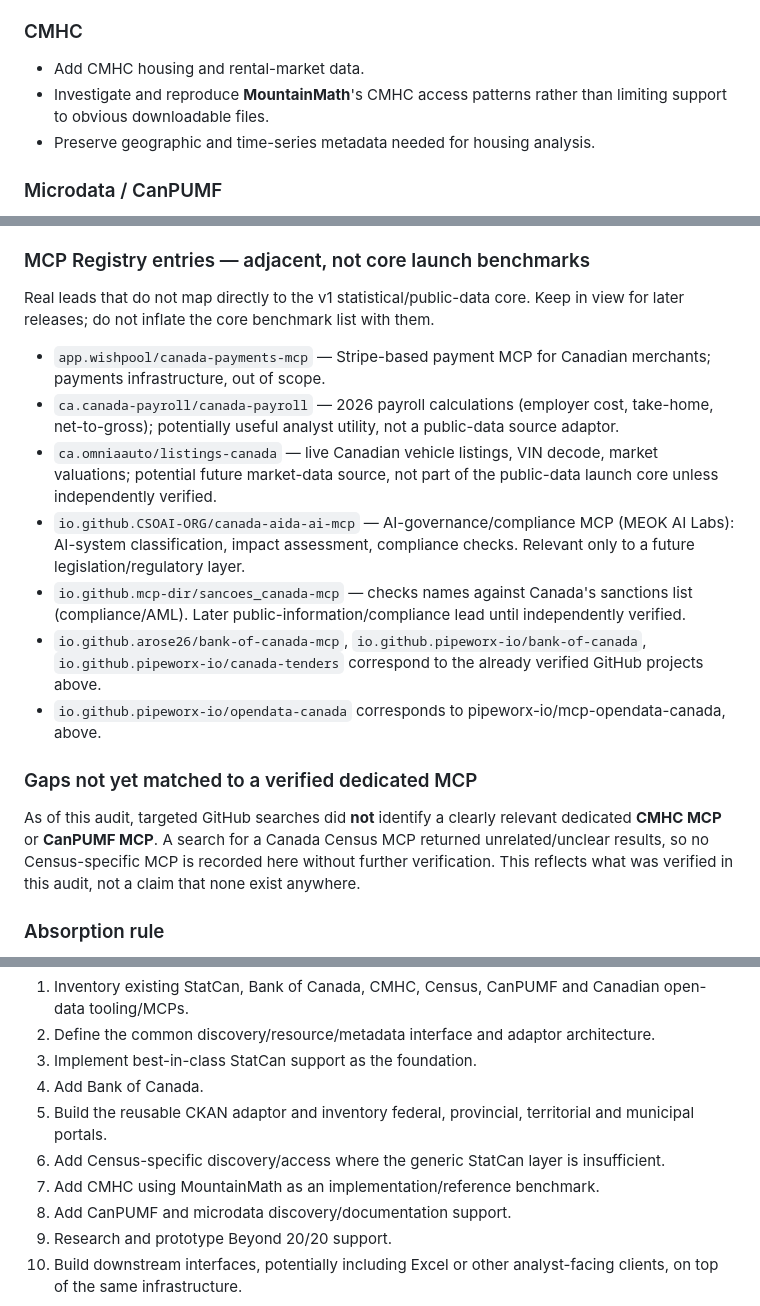
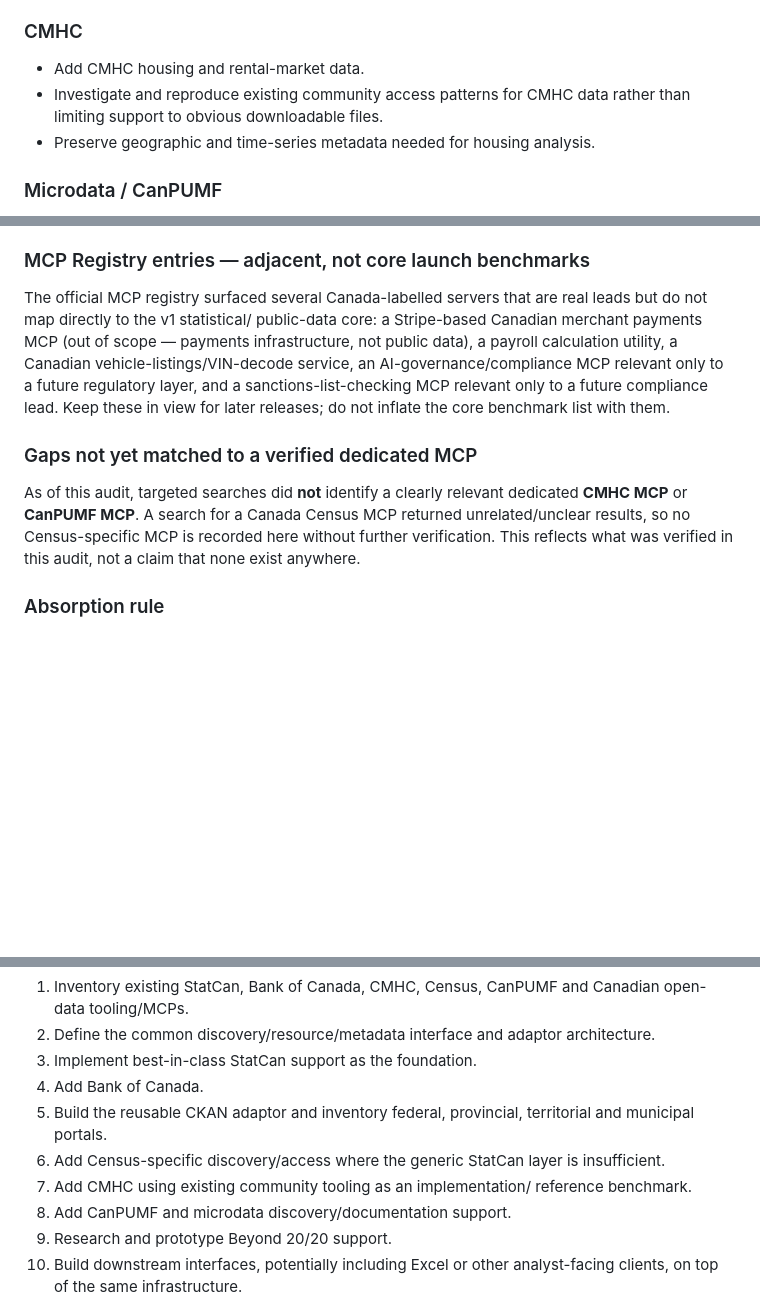
Before and after one commit to dsanchezp18/maplestats-mcp, a Markdown page: PROJECT_GUIDE.md, 3 parts joined by grey strips. Rendered like a GitHub page; blank space fills up the shorter version.

```diff
--- a/PROJECT_GUIDE.md
+++ b/PROJECT_GUIDE.md
@@ -78,8 +78,9 @@ Canada-related programmatic data access**.
 ### CMHC
 
 - Add CMHC housing and rental-market data.
-- Investigate and reproduce **MountainMath**'s CMHC access patterns
-  rather than limiting support to obvious downloadable files.
+- Investigate and reproduce existing community access patterns for
+  CMHC data rather than limiting support to obvious downloadable
+  files.
 - Preserve geographic and time-series metadata needed for housing
   analysis.
 
@@ -244,38 +234,24 @@ around a collection of separate MCPs.
 
 ### MCP Registry entries — adjacent, not core launch benchmarks
 
-Real leads that do not map directly to the v1 statistical/public-data
-core. Keep in view for later releases; do not inflate the core benchmark
-list with them.
-
-- `app.wishpool/canada-payments-mcp` — Stripe-based payment MCP for
-  Canadian merchants; payments infrastructure, out of scope.
-- `ca.canada-payroll/canada-payroll` — 2026 payroll calculations
-  (employer cost, take-home, net-to-gross); potentially useful analyst
-  utility, not a public-data source adaptor.
-- `ca.omniaauto/listings-canada` — live Canadian vehicle listings, VIN
-  decode, market valuations; potential future market-data source, not
-  part of the public-data launch core unless independently verified.
-- `io.github.CSOAI-ORG/canada-aida-ai-mcp` — AI-governance/compliance MCP
-  (MEOK AI Labs): AI-system classification, impact assessment, compliance
-  checks. Relevant only to a future legislation/regulatory layer.
-- `io.github.mcp-dir/sancoes_canada-mcp` — checks names against Canada's
-  sanctions list (compliance/AML). Later public-information/compliance
-  lead until independently verified.
-- `io.github.arose26/bank-of-canada-mcp`,
-  `io.github.pipeworx-io/bank-of-canada`,
-  `io.github.pipeworx-io/canada-tenders` correspond to the already
-  verified GitHub projects above.
-- `io.github.pipeworx-io/opendata-canada` corresponds to
-  pipeworx-io/mcp-opendata-canada, above.
+The official MCP registry surfaced several Canada-labelled servers
+that are real leads but do not map directly to the v1 statistical/
+public-data core: a Stripe-based Canadian merchant payments MCP
+(out of scope — payments infrastructure, not public data), a payroll
+calculation utility, a Canadian vehicle-listings/VIN-decode service, an
+AI-governance/compliance MCP relevant only to a future regulatory
+layer, and a sanctions-list-checking MCP relevant only to a future
+compliance lead. Keep these in view for later releases; do not inflate
+the core benchmark list with them.
 
 ### Gaps not yet matched to a verified dedicated MCP
 
-As of this audit, targeted GitHub searches did **not** identify a clearly
-relevant dedicated **CMHC MCP** or **CanPUMF MCP**. A search for a Canada
-Census MCP returned unrelated/unclear results, so no Census-specific MCP
-is recorded here without further verification. This reflects what was
-verified in this audit, not a claim that none exist anywhere.
+As of this audit, targeted searches did **not** identify a clearly
+relevant dedicated **CMHC MCP** or **CanPUMF MCP**. A search for a
+Canada Census MCP returned unrelated/unclear results, so no
+Census-specific MCP is recorded here without further verification.
+This reflects what was verified in this audit, not a claim that none
+exist anywhere.
 
 ### Absorption rule
 
@@ -298,7 +274,8 @@ metadata interface.
    territorial and municipal portals.
 6. Add Census-specific discovery/access where the generic StatCan layer
    is insufficient.
-7. Add CMHC using MountainMath as an implementation/reference benchmark.
+7. Add CMHC using existing community tooling as an implementation/
+   reference benchmark.
 8. Add CanPUMF and microdata discovery/documentation support.
 9. Research and prototype Beyond 20/20 support.
 10. Build downstream interfaces, potentially including Excel or other
```
Also changed, not shown: other parts of PROJECT_GUIDE.md (+63 -74 lines), ROADMAP.md (+3 -3 lines).
